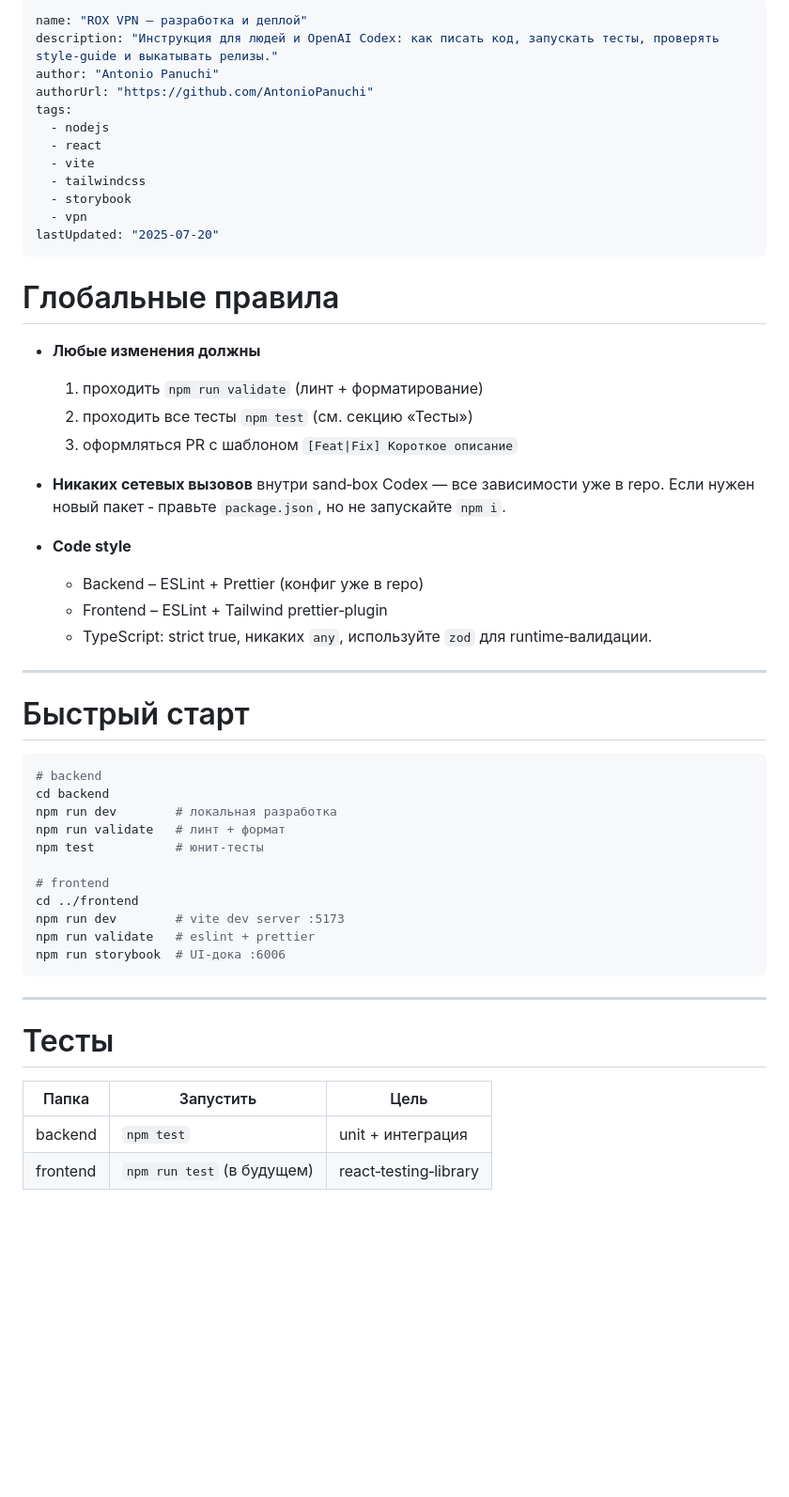
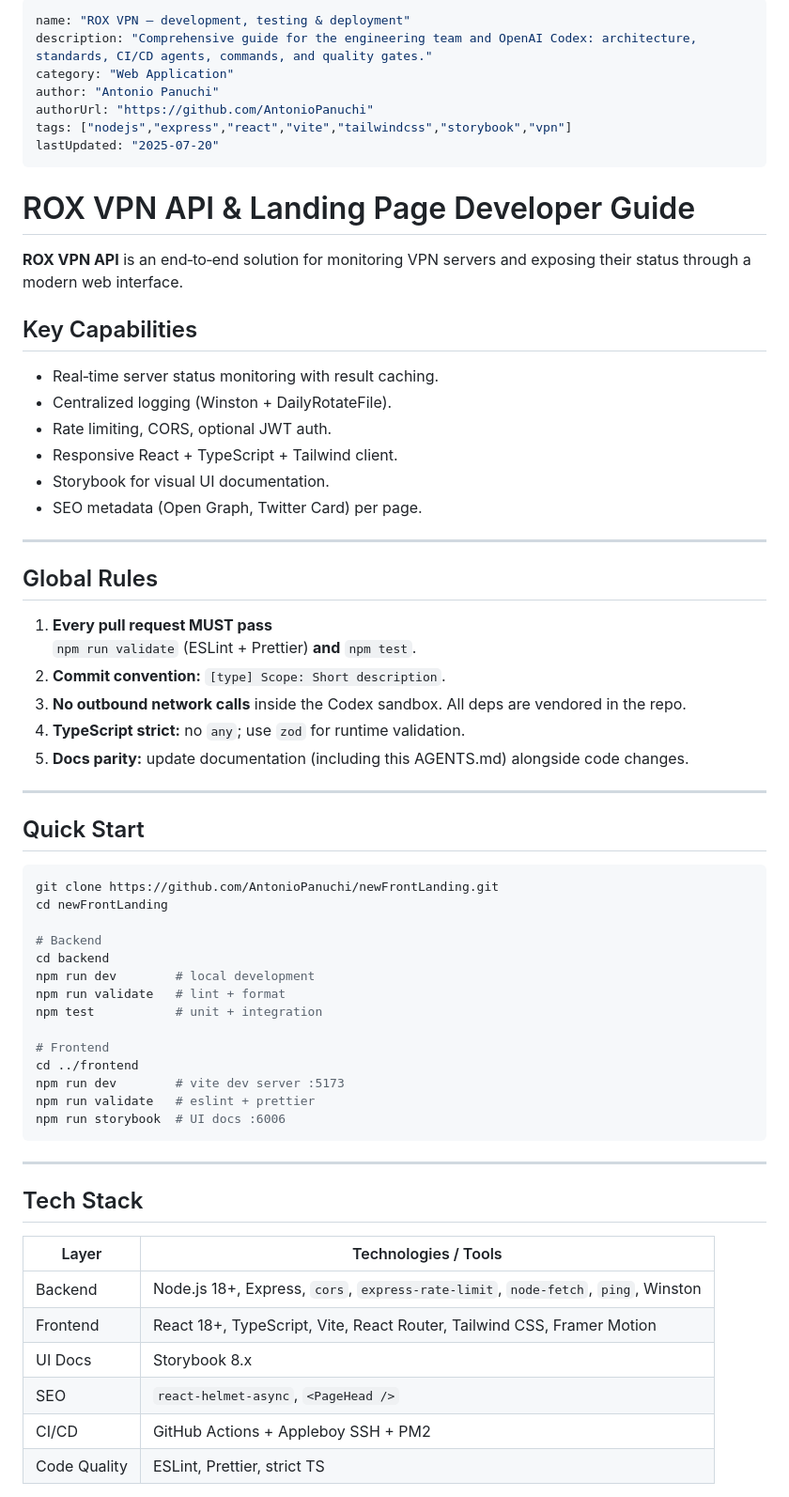
Before and after one commit to AntonioPanuchi/newFrontLanding, a Markdown page: AGENTS.md, the part around one of its changes. Shown at 94% size. GitHub-like rendering; blank space fills up the shorter version.

````diff
--- a/AGENTS.md
+++ b/AGENTS.md
@@ -1,56 +1,68 @@
 ---
-name: "ROX VPN — разработка и деплой"
-description: "Инструкция для людей и OpenAI Codex: как писать код, запускать тесты, проверять style‑guide и выкатывать релизы."
-author: "Antonio Panuchi"
+name: "ROX VPN — development, testing & deployment"
+description: "Comprehensive guide for the engineering team and OpenAI Codex: architecture, standards, CI/CD agents, commands, and quality gates."
+category: "Web Application"
+author: "Antonio Panuchi"
 authorUrl: "https://github.com/AntonioPanuchi"
-tags:
-  - nodejs
-  - react
-  - vite
-  - tailwindcss
-  - storybook
-  - vpn
-lastUpdated: "2025‑07‑20"
+tags: ["nodejs","express","react","vite","tailwindcss","storybook","vpn"]
+lastUpdated: "2025-07-20"
 ---
 
-# Глобальные правила
+# ROX VPN API & Landing Page Developer Guide
 
-- **Любые изменения должны**
-  1. проходить `npm run validate` (линт + форматирование)
-  2. проходить все тесты `npm test` (см. секцию «Тесты»)
-  3. оформляться PR c шаблоном `[Feat|Fix] Короткое описание`
+**ROX VPN API** is an end‑to‑end solution for monitoring VPN servers and exposing their status through a modern web interface.
 
-- **Никаких сетевых вызовов** внутри sand‑box Codex — все зависимости уже в repo. Если нужен новый пакет ‑ правьте `package.json`, но не запускайте `npm i`.
+## Key Capabilities
 
-- **Code style**
-  - Backend – ESLint + Prettier (конфиг уже в repo)
-  - Frontend – ESLint + Tailwind prettier‑plugin
-  - TypeScript: strict true, никаких `any`, используйте `zod` для runtime‑валидации.
+- Real‑time server status monitoring with result caching.
+- Centralized logging (Winston + DailyRotateFile).
+- Rate limiting, CORS, optional JWT auth.
+- Responsive React + TypeScript + Tailwind client.
+- Storybook for visual UI documentation.
+- SEO metadata (Open Graph, Twitter Card) per page.
 
 ---
 
-# Быстрый старт
+## Global Rules
+
+1. **Every pull request MUST pass**
+   `npm run validate` (ESLint + Prettier) **and** `npm test`.
+2. **Commit convention:** `[type] Scope: Short description`.
+3. **No outbound network calls** inside the Codex sandbox. All deps are vendored in the repo.
+4. **TypeScript strict:** no `any`; use `zod` for runtime validation.
+5. **Docs parity:** update documentation (including this AGENTS.md) alongside code changes.
+
+---
+
+## Quick Start
 
 ```bash
-# backend
+git clone https://github.com/AntonioPanuchi/newFrontLanding.git
+cd newFrontLanding
+
+# Backend
 cd backend
-npm run dev        # локальная разработка
-npm run validate   # линт + формат
-npm test           # юнит‑тесты
+npm run dev        # local development
+npm run validate   # lint + format
+npm test           # unit + integration
 
-# frontend
+# Frontend
 cd ../frontend
 npm run dev        # vite dev server :5173
 npm run validate   # eslint + prettier
-npm run storybook  # UI‑дока :6006
+npm run storybook  # UI docs :6006
 ```
 
 ---
 
-# Тесты
+## Tech Stack
 
-| Папка      | Запустить | Цель                |
-|------------|-----------|---------------------|
-| backend    | `npm test`| unit + интеграция   |
-| frontend   | `npm run test` (в будущем) | react‑testing‑library |
+| Layer        | Technologies / Tools                                                                 |
+|--------------|---------------------------------------------------------------------------------------|
+| Backend      | Node.js 18+, Express, `cors`, `express-rate-limit`, `node-fetch`, `ping`, Winston    |
+| Frontend     | React 18+, TypeScript, Vite, React Router, Tailwind CSS, Framer Motion               |
+| UI Docs      | Storybook 8.x                                                                        |
+| SEO          | `react-helmet-async`, `<PageHead />`                                                 |
+| CI/CD        | GitHub Actions + Appleboy SSH + PM2                                                  |
+| Code Quality | ESLint, Prettier, strict TS                                                          |
 
````
Also changed, not shown: other parts of AGENTS.md (+128 -42 lines).
